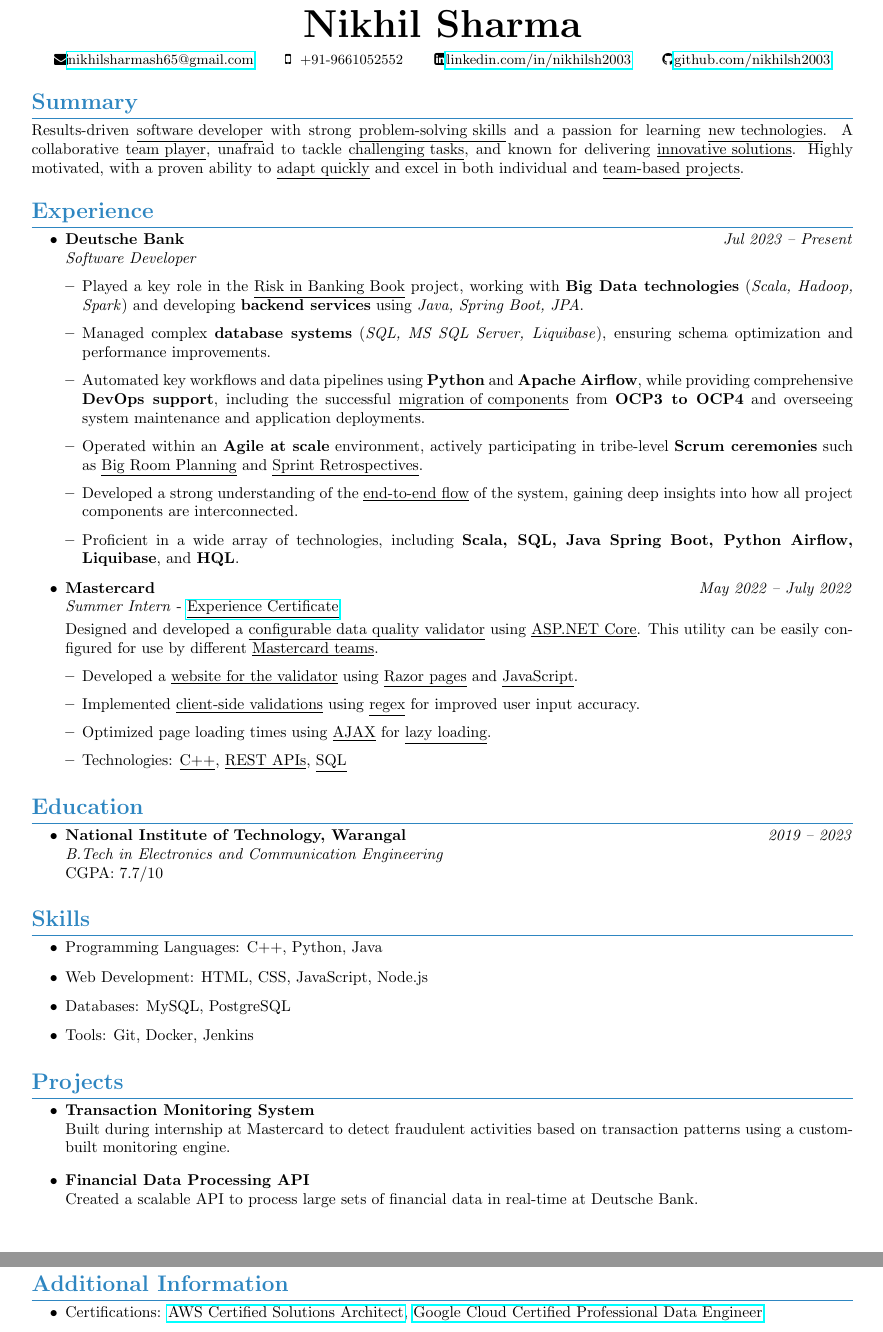
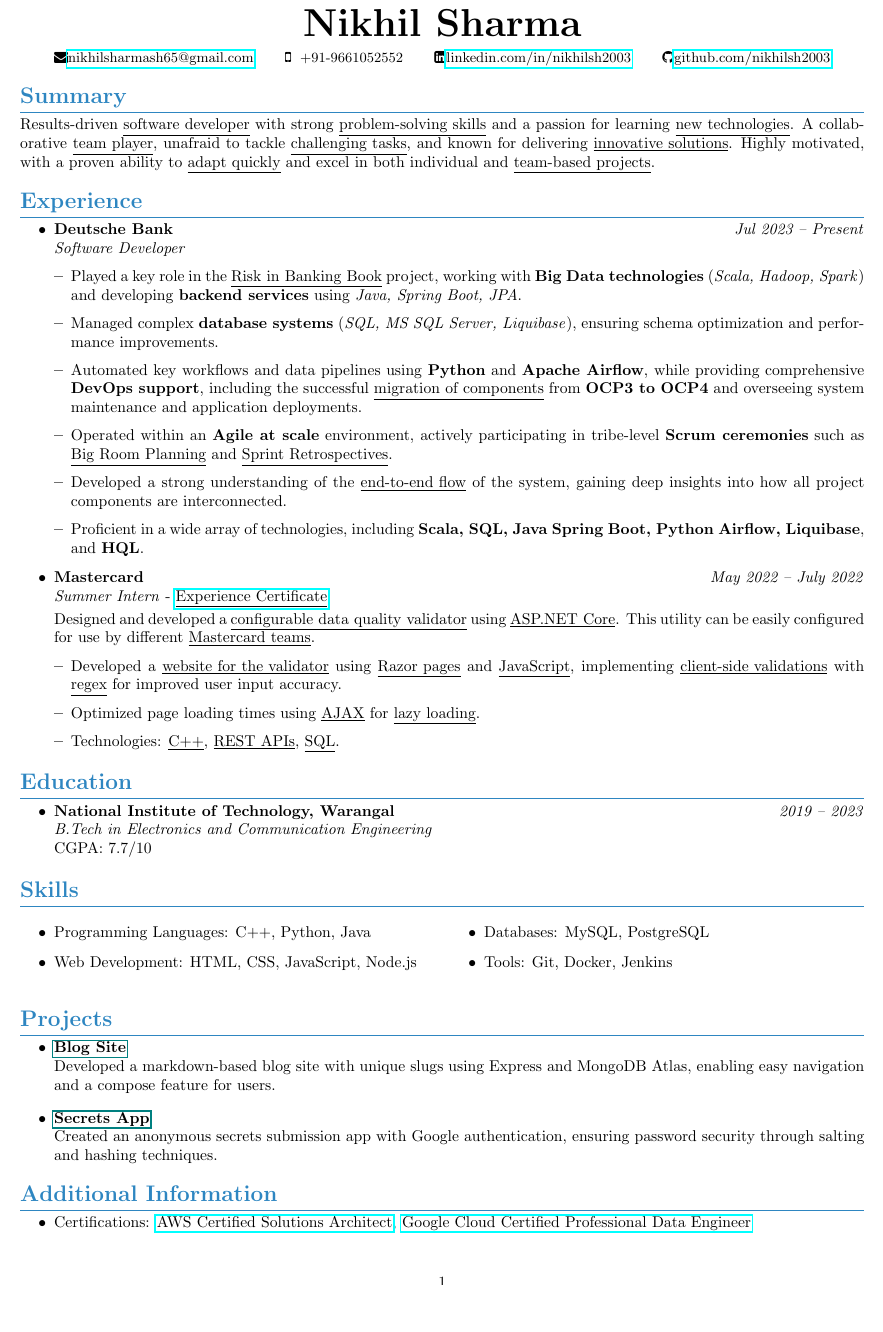
Before and after one commit to nikhilsh2003/myCv, a LaTeX CV (cv.tex): two parts of pages 1 and 2 of 2 before the commit and part of page 1 of 2 after it, the two joined at a grey line, cut so that both start at the same text, the shorter picture padded with empty space. Compiled offline with pdfLaTeX.

Commit message:
some changes

```diff
--- a/cv.tex
+++ b/cv.tex
@@ -7,15 +7,14 @@
 \usepackage{parskip}
 \usepackage{hyperref} % For clickable links
 \usepackage{fontawesome} % For icons
+\usepackage{multicol}
 
 % Set margins
-\geometry{a4paper, margin=0.5in} % Adjusted margins for better use of space
+\geometry{a4paper, margin=0.4in} % Adjusted margins for better use of space
 \setlength{\parindent}{0pt} % No paragraph indent
-
 % Colors
 \definecolor{headercolor}{HTML}{2E86C1}
 \definecolor{darktext}{HTML}{333333}
-
 % Font style for section headers
 \titleformat{\section}{\color{headercolor}\Large\bfseries}{}{0em}{}[\titlerule]
 
@@ -36,12 +35,12 @@
     \faGithub \href{https://github.com/nikhilsh2003}{github.com/nikhilsh2003} % GitHub Icon
 \end{center}
 
-\vspace{0.3em} % Slightly reduced vertical space after contact info
+\vspace{0.01em} % Slightly reduced vertical space after contact info
 
 % Summary Section
 \section*{Summary}
 Results-driven \underline{software developer} with strong \underline{problem-solving skills} and a passion for learning \underline{new technologies}. A collaborative \underline{team player}, unafraid to tackle \underline{challenging tasks}, and known for delivering \underline{innovative solutions}. Highly motivated, with a proven ability to \underline{adapt quickly} and excel in both individual and \underline{team-based projects}.
-\vspace{0.3em} % Reduced spacing after summary
+\vspace{0.01em} % Reduced spacing after summary
 
 % Experience Section
 \section*{Experience}
@@ -56,24 +55,19 @@
     \item Operated within an \textbf{Agile at scale} environment, actively participating in tribe-level \textbf{Scrum ceremonies} such as \underline{Big Room Planning} and \underline{Sprint Retrospectives}.
     \item Developed a strong understanding of the \underline{end-to-end flow} of the system, gaining deep insights into how all project components are interconnected.
     \item Proficient in a wide array of technologies, including \textbf{Scala, SQL, Java Spring Boot, Python Airflow, Liquibase}, and \textbf{HQL}.
-
     \end{itemize}
-
     \item
     \textbf{Mastercard} \hfill \textit{May 2022 – July 2022} \\
     \textit{Summer Intern} - \href{https://drive.google.com/file/d/1ZbCn1KdSOp6jQ81p2Z8JYz5PDfkcwUmJ/view?usp=sharing}{\underline{Experience Certificate}}
     \vspace{0.25em}\\
     Designed and developed a \underline{configurable data quality validator} using \underline{ASP.NET Core}. This utility can be easily configured for use by different \underline{Mastercard teams}.
 \begin{itemize}[leftmargin=*]
-    \item Developed a \underline{website for the validator} using \underline{Razor pages} and \underline{JavaScript}.
-    \item Implemented \underline{client-side validations} using \underline{regex} for improved user input accuracy.
+    \item Developed a \underline{website for the validator} using \underline{Razor pages} and \underline{JavaScript}, implementing \underline{client-side validations} with \underline{regex} for improved user input accuracy.
     \item Optimized page loading times using \underline{AJAX} for \underline{lazy loading}.
-    \item Technologies: \underline{C++}, \underline{REST APIs}, \underline{SQL}
+    \item Technologies: \underline{C++}, \underline{REST APIs}, \underline{SQL}.
 \end{itemize}
 \end{itemize}
-
-\vspace{0.3em} % Reduced spacing after experience
-
+\vspace{0.001em} % Reduced spacing after experience
 % Education Section
 \section*{Education}
 \begin{itemize}[leftmargin=0.3in, itemsep=3pt, topsep=2pt]
@@ -82,37 +76,34 @@
     \textit{B.Tech in Electronics and Communication Engineering} \\
     CGPA: 7.7/10
 \end{itemize}
-
-\vspace{0.3em} % Reduced spacing after education
-
+\vspace{0.001em} % Reduced spacing after education
 % Skills Section
 \section*{Skills}
+\begin{multicols}{2}  % Start two-column environment
     \begin{itemize}[leftmargin=0.3in, itemsep=0.7pt, topsep=2pt]
         \item Programming Languages: C++, Python, Java
         \item Web Development: HTML, CSS, JavaScript, Node.js
+    \end{itemize}
+    \begin{itemize}[leftmargin=0.3in, itemsep=0.7pt, topsep=2pt]
         \item Databases: MySQL, PostgreSQL
         \item Tools: Git, Docker, Jenkins
     \end{itemize}
-
-\vspace{0.3em} % Reduced spacing after skills
-
+\end{multicols}
+\vspace{0.001em} % Reduced spacing after skills
     % Projects Section
 \section*{Projects}
-\begin{itemize}[leftmargin=0.3in, itemsep=3pt, topsep=2pt]
-    \item \textbf{Transaction Monitoring System} \\
-    Built during internship at Mastercard to detect fraudulent activities based on transaction patterns using a custom-built monitoring engine.
+\begin{itemize}[leftmargin=0.3in, itemsep=3pt, topsep=0pt] % Adjust spacing as needed
+    \item \textbf{\href{<insert_blog_site_url_here>}{Blog Site}} \\
+    Developed a markdown-based blog site with unique slugs using Express and MongoDB Atlas, enabling easy navigation and a compose feature for users.
 
-    \item \textbf{Financial Data Processing API} \\
-    Created a scalable API to process large sets of financial data in real-time at Deutsche Bank.
+    \item \textbf{\href{<insert_secrets_app_url_here>}{Secrets App}} \\
+    Created an anonymous secrets submission app with Google authentication, ensuring password security through salting and hashing techniques.
 \end{itemize}
-
-\vspace{0.3em} % Reduced spacing after projects
-
+\vspace{0.001em} % Reduced spacing after projects
 % Additional Information Section
 \section*{Additional Information}
 \begin{itemize}[leftmargin=0.3in, itemsep=3pt, topsep=2pt]
     \item Certifications: \href{https://aws.amazon.com/certification/certified-solutions-architect-associate/}{AWS Certified Solutions Architect}, \href{https://cloud.google.com/certification/data-engineer}{Google Cloud Certified Professional Data Engineer}
     \item Languages: English (Fluent), Hindi (Fluent)
 \end{itemize}
-
 \end{document}
```
Lines whose indentation alone changed are shown as unchanged.
